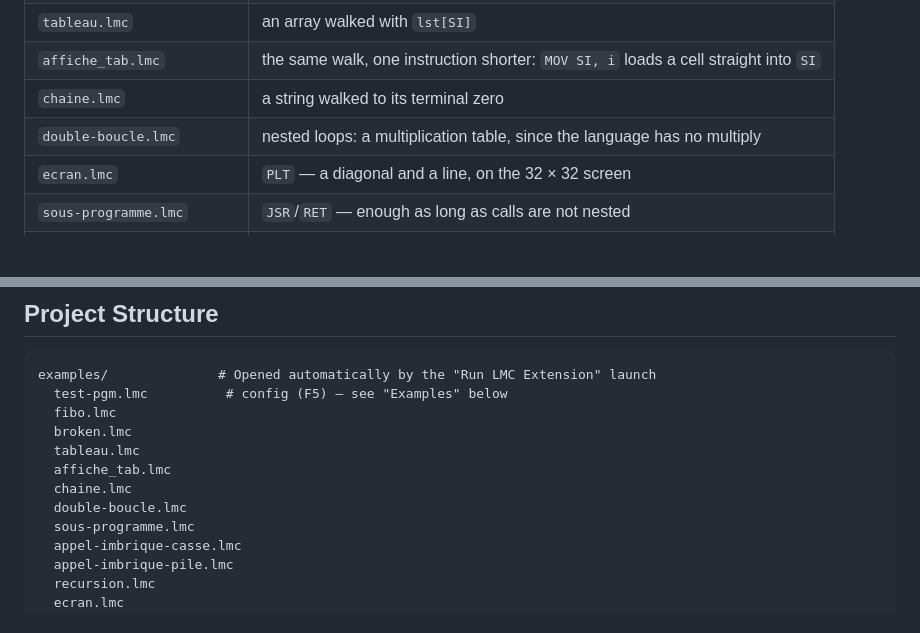
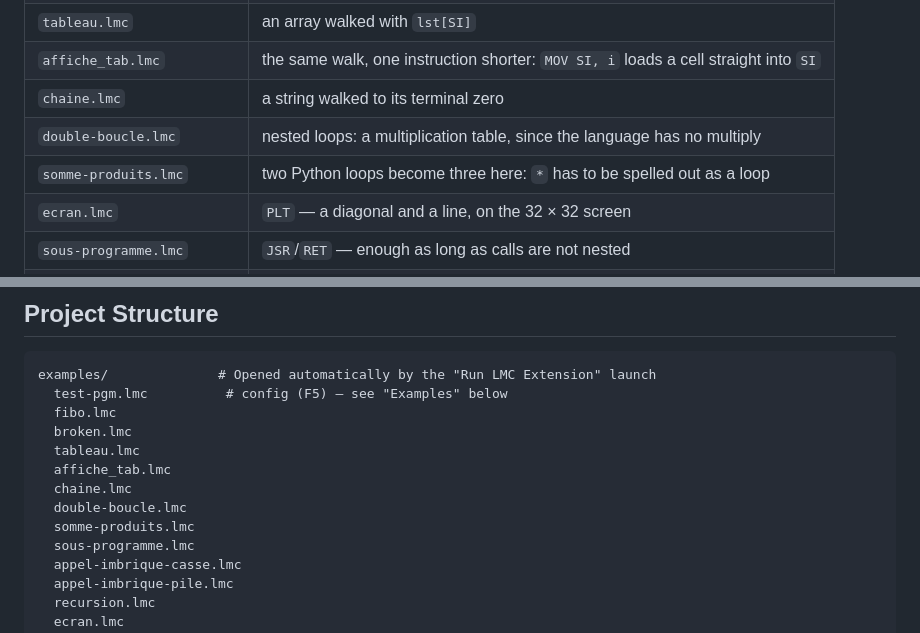
Before and after one commit to MMarchand-NSI/lmc-vscode, a Markdown page: README.md, 2 parts joined by grey strips. GitHub-like rendering; blank space fills up the shorter version.

```diff
--- a/README.md
+++ b/README.md
@@ -46,6 +46,7 @@ are in French, like the language reference.
 | `affiche_tab.lmc` | the same walk, one instruction shorter: `MOV SI, i` loads a cell straight into `SI` |
 | `chaine.lmc` | a string walked to its terminal zero |
 | `double-boucle.lmc` | nested loops: a multiplication table, since the language has no multiply |
+| `somme-produits.lmc` | two Python loops become three here: `*` has to be spelled out as a loop |
 | `ecran.lmc` | `PLT` — a diagonal and a line, on the 32 × 32 screen |
 | `sous-programme.lmc` | `JSR`/`RET` — enough as long as calls are not nested |
 | `appel-imbrique-casse.lmc` | a nested call overwrites `LR`: the program loops, on purpose |
@@ -76,6 +77,7 @@ examples/              # Opened automatically by the "Run LMC Extension" launch
   affiche_tab.lmc
   chaine.lmc
   double-boucle.lmc
+  somme-produits.lmc
   sous-programme.lmc
   appel-imbrique-casse.lmc
   appel-imbrique-pile.lmc
```
Also changed, not shown: CLAUDE.md (+10 -7 lines).
